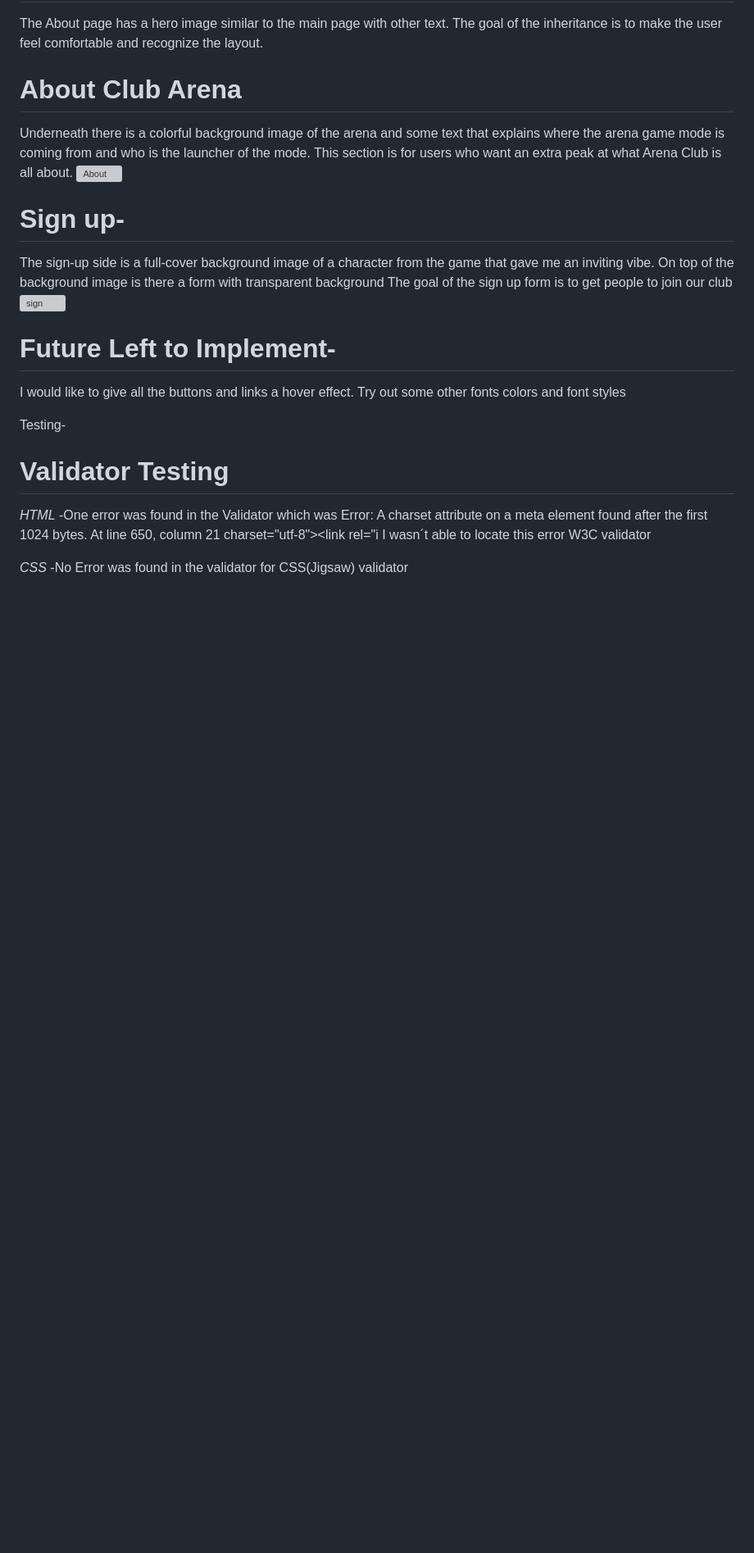
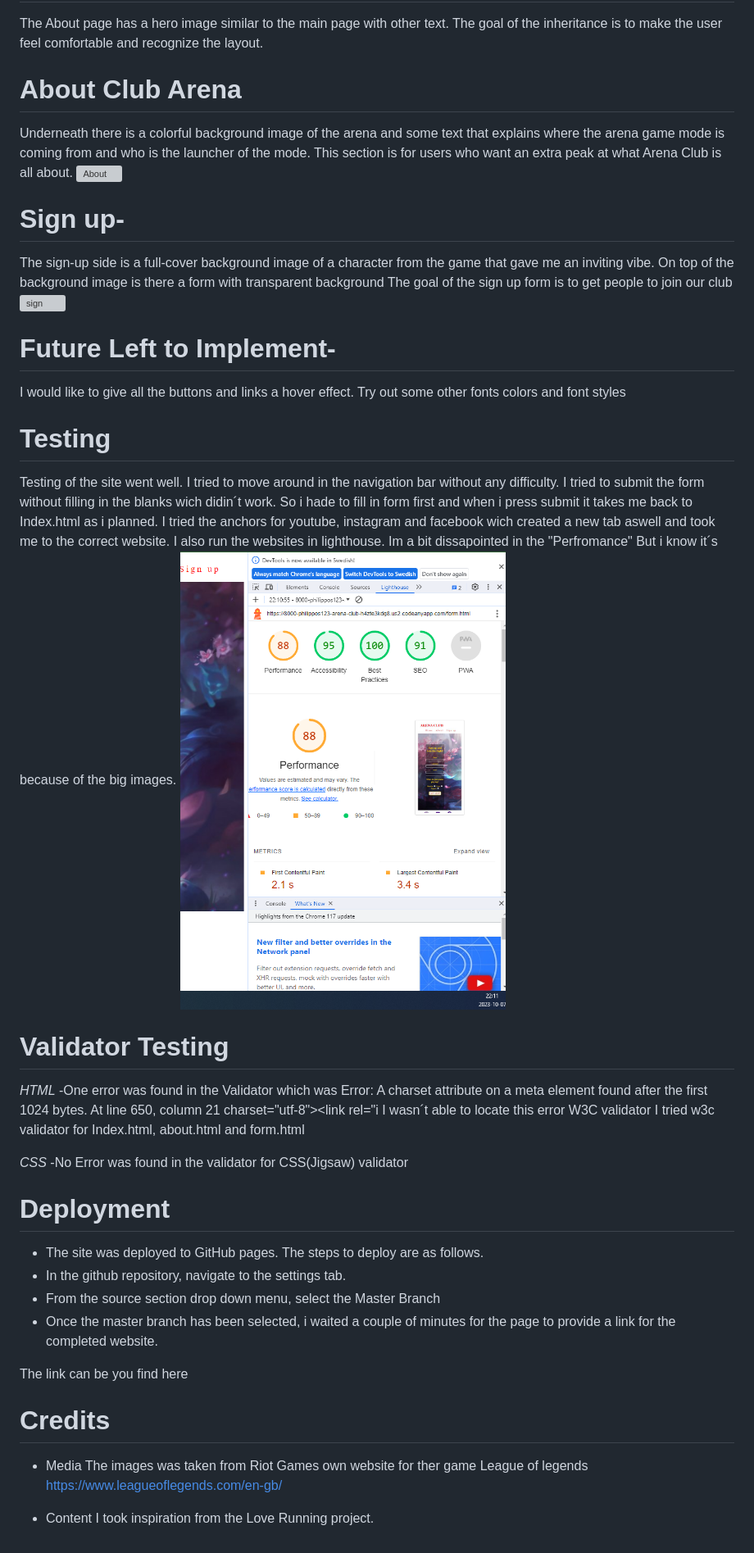
Before and after one commit to Philippos123/Arena-club, a Markdown page: README.md, the part around the change printed below. Shown: that part at 82% size. GitHub-like rendering; pictures changed too: assets/css/images/lighthouse.png (added); blank space fills up the shorter version; grey boxes are pictures that could not be loaded.

```diff
--- a/README.md
+++ b/README.md
@@ -47,7 +47,11 @@ The goal of the sign up form is to get people to join our club
 I would like to give all the buttons and links a hover effect.
 Try out some other fonts colors and font styles
 
-Testing-
+# Testing
+Testing of the site went well. I tried to move around in the navigation bar without any difficulty.
+I tried to submit the form without filling in the blanks wich didin´t work. So i hade to fill in form first and when i press submit it takes me back to Index.html as i planned. I tried the anchors for youtube, instagram and facebook wich created a new tab aswell and took me to the correct website.
+I also run the websites in lighthouse. Im a bit dissapointed in the "Perfromance" But i know it´s because of the big images.
+![Testing](assets/css/images/lighthouse.png)
 
 # Validator Testing
 
@@ -56,7 +60,24 @@ _HTML_
 Error: A charset attribute on a meta element found after the first 1024 bytes.
 At line 650, column 21
  charset="utf-8"><link rel="i
- I wasn´t able to locate this error   W3C validator
+ I wasn´t able to locate this error W3C validator
+ I tried w3c validator for Index.html, about.html and form.html
 
 _CSS_
 -No Error was found in the validator for CSS(Jigsaw) validator
+
+# Deployment
+- The site was deployed to GitHub pages. The steps to deploy are as follows.
+- In the github repository, navigate to the settings tab.
+- From the source section drop down menu, select the Master Branch
+- Once the master branch has been selected, i waited a couple of minutes for the page to provide a link for the completed website.
+
+The link can be you find here
+
+# Credits
+
+- Media
+  The images was taken from Riot Games own website for ther game League of legends <https://www.leagueoflegends.com/en-gb/>
+
+- Content
+  I took inspiration from the Love Running project.
```
Also changed, not shown: other parts of README.md (+1 -1 lines), 4 other files.
